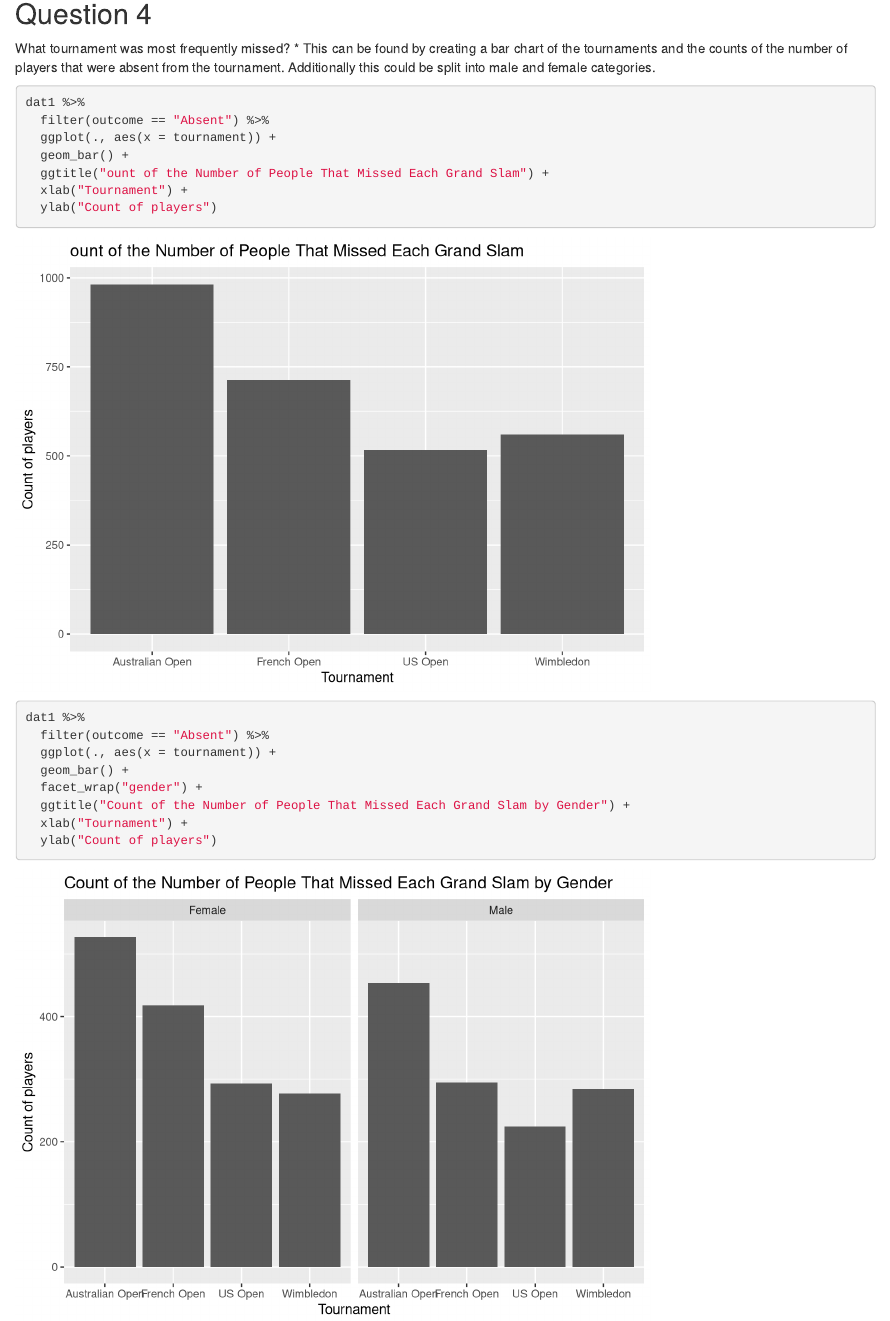
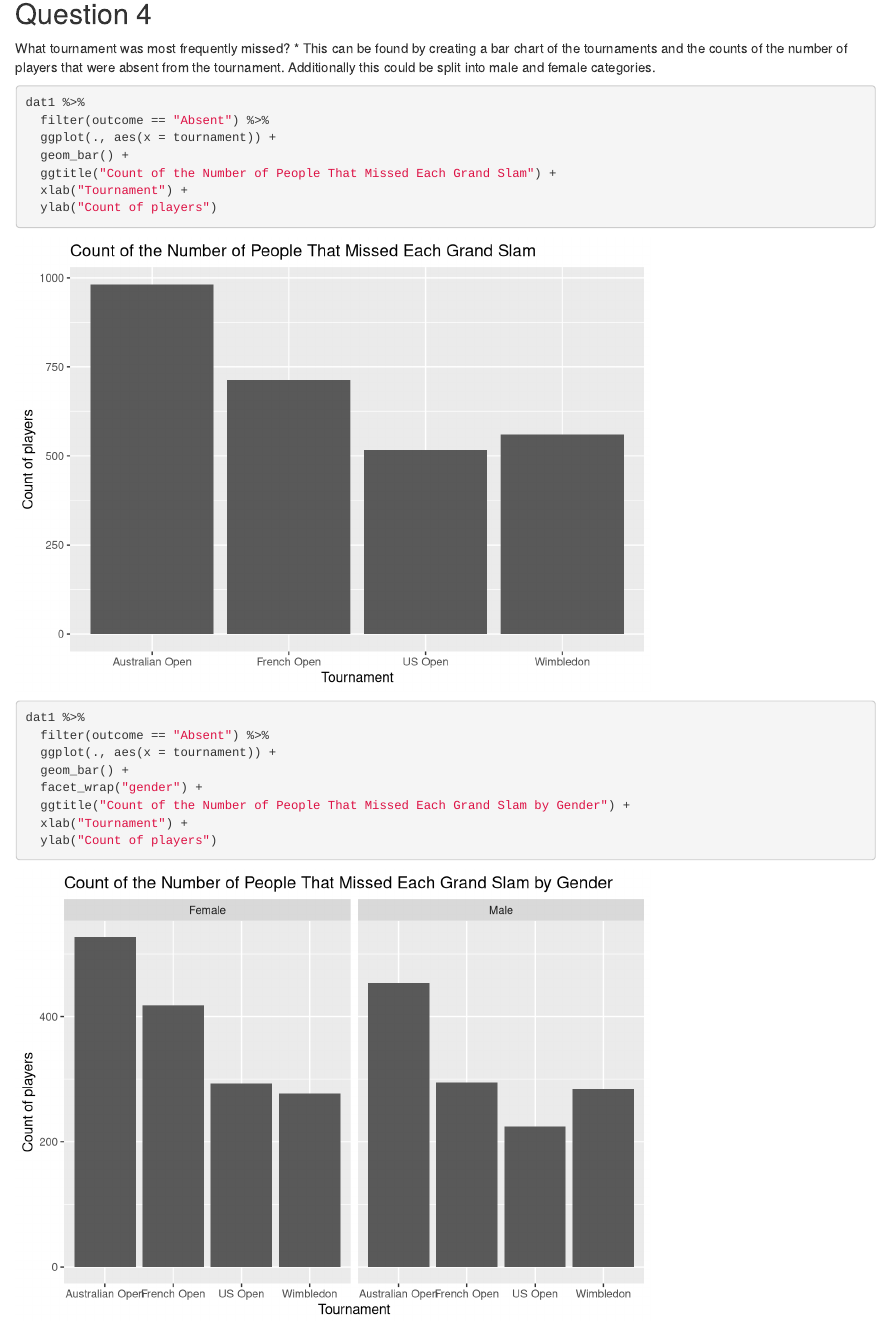
Before and after one commit to alh061/DASC-blog, an R Markdown document (content/post/2020-12-08-tennis-grand-slams/index.Rmd): the page in a window 1100 px wide, from 3940 px down. Rendered offline with R 4.5, knitr and Pandoc, with nearby package versions.

```diff
--- a/content/post/2020-12-08-tennis-grand-slams/index.Rmd
+++ b/content/post/2020-12-08-tennis-grand-slams/index.Rmd
@@ -110,7 +110,7 @@
   filter(outcome == "Absent") %>%
   ggplot(., aes(x = tournament)) +
   geom_bar() +
-  ggtitle("ount of the Number of People That Missed Each Grand Slam") +
+  ggtitle("Count of the Number of People That Missed Each Grand Slam") +
   xlab("Tournament") +
   ylab("Count of players")
 
```
Also changed, not shown: static/AbigailHarrisResumeFall2020.pdf (added), 1 other file.
